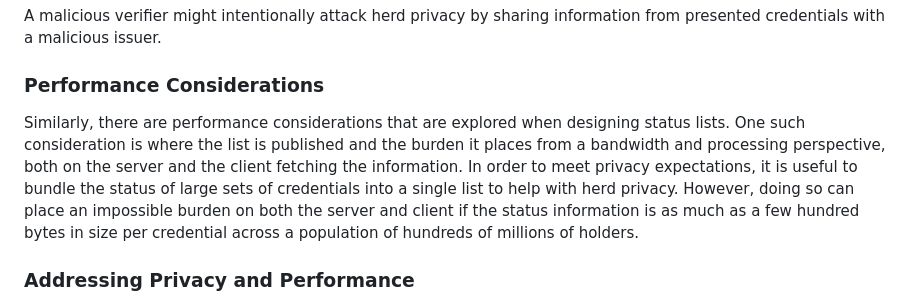
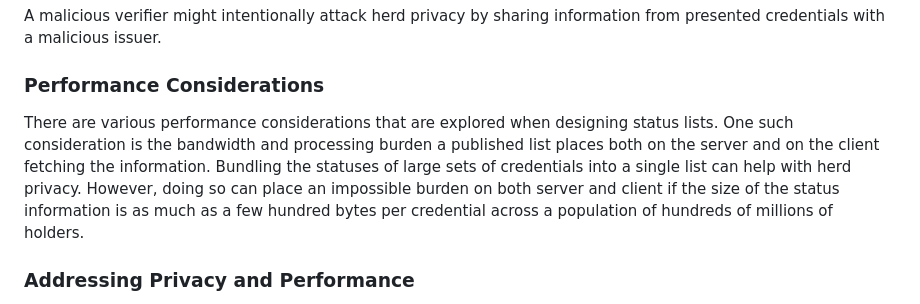
Before and after one commit to w3c/vc-bitstring-status-list, a Markdown page: explainer.md, the part around the change. Rendered like a GitHub page.

Commit message:
Update explainer.md
Co-authored-by: Ted Thibodeau Jr <tthibodeau@openlinksw.com>

```diff
--- a/explainer.md
+++ b/explainer.md
@@ -136,7 +136,7 @@ A malicious verifier might intentionally attack herd privacy by sharing informat
 
 ### Performance Considerations
 
-Similarly, there are performance considerations that are explored when designing status lists. One such consideration is where the list is published and the burden it places from a bandwidth and processing perspective, both on the server and the client fetching the information. In order to meet privacy expectations, it is useful to bundle the status of large sets of credentials into a single list to help with herd privacy. However, doing so can place an impossible burden on both the server and client if the status information is as much as a few hundred bytes in size per credential across a population of hundreds of millions of holders.
+There are various performance considerations that are explored when designing status lists. One such consideration is the bandwidth and processing burden a published list places both on the server and on the client fetching the information. Bundling the statuses of large sets of credentials into a single list can help with herd privacy. However, doing so can place an impossible burden on both server and client if the size of the status information is as much as a few hundred bytes per credential across a population of hundreds of millions of holders.
 
 ### Addressing Privacy and Performance
 
```
